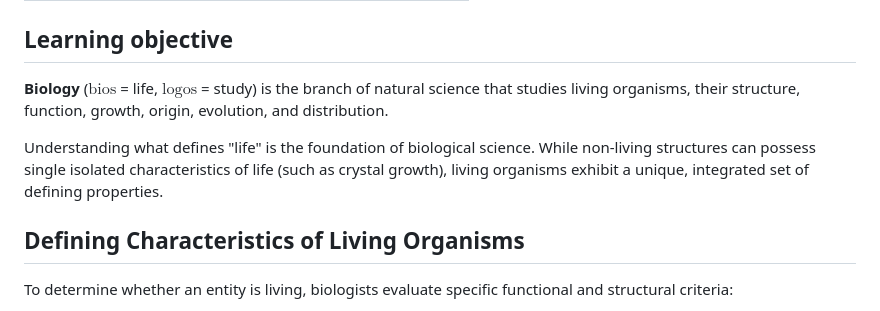
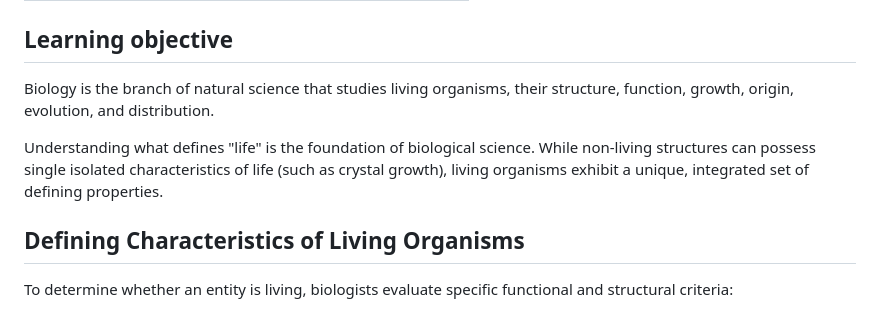
Before and after one commit to sriprasadjoshi2005/Learning-Hub, a Markdown page: content/Biology/lesson_01_introduction_to_biology_and_the_living_world.md, the part around one of its changes. GitHub-like rendering.

Commit message:
Refine introduction to biology content
Removed unnecessary formatting and improved clarity in the introduction section.

```diff
--- a/content/Biology/lesson_01_introduction_to_biology_and_the_living_world.md
+++ b/content/Biology/lesson_01_introduction_to_biology_and_the_living_world.md
@@ -5,9 +5,9 @@ level: foundation
 
 ## Learning objective
 
-**Biology** ($\mathrm{bios}$ = life, $\mathrm{logos}$ = study) is the branch of natural science that studies living organisms, their structure, function, growth, origin, evolution, and distribution.
+ Biology is the branch of natural science that studies living organisms, their structure, function, growth, origin, evolution, and distribution.
 
-Understanding what defines "life" is the foundation of biological science. While non-living structures can possess single isolated characteristics of life (such as crystal growth), living organisms exhibit a unique, integrated set of defining properties.
+ Understanding what defines "life" is the foundation of biological science. While non-living structures can possess single isolated characteristics of life (such   as crystal growth), living organisms exhibit a unique, integrated set of defining properties.
 
 ## Defining Characteristics of Living Organisms
 
```
Also changed, not shown: other parts of content/Biology/lesson_01_introduction_to_biology_and_the_living_world.md (+0 -2 lines).
